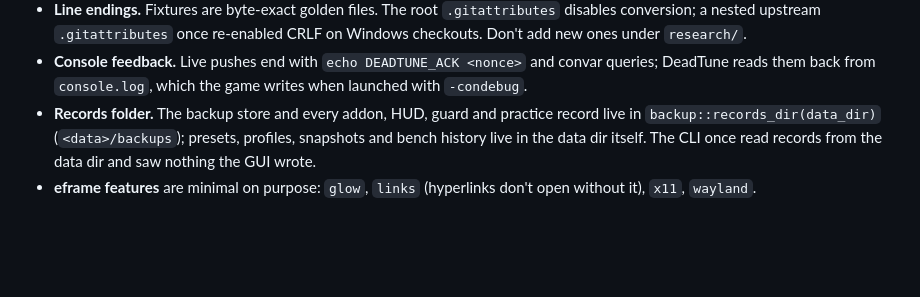
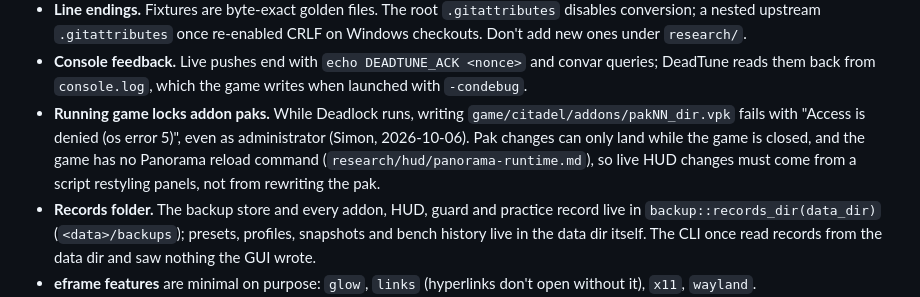
Before and after one commit to simulieren/deadtune, a Markdown page: AGENTS.md, the part around the change. GitHub-like rendering; blank space fills up the shorter version.

Commit message:
AGENTS: the running game locks addon paks
Co-Authored-By: Claude Opus 5.5 <noreply@anthropic.com>

```diff
--- a/AGENTS.md
+++ b/AGENTS.md
@@ -104,6 +104,7 @@ These cost real debugging. Don't relearn them.
 - **Particle stub.** Laund's particle disabler stub is the game's own `particles/empty.vpcf_c` (CRC `0xf3db7131`, 1189 bytes).
 - **Line endings.** Fixtures are byte-exact golden files. The root `.gitattributes` disables conversion; a nested upstream `.gitattributes` once re-enabled CRLF on Windows checkouts. Don't add new ones under `research/`.
 - **Console feedback.** Live pushes end with `echo DEADTUNE_ACK <nonce>` and convar queries; DeadTune reads them back from `console.log`, which the game writes when launched with `-condebug`.
+- **Running game locks addon paks.** While Deadlock runs, writing `game/citadel/addons/pakNN_dir.vpk` fails with "Access is denied (os error 5)", even as administrator (Simon, 2026-10-06). Pak changes can only land while the game is closed, and the game has no Panorama reload command (`research/hud/panorama-runtime.md`), so live HUD changes must come from a script restyling panels, not from rewriting the pak.
 - **Records folder.** The backup store and every addon, HUD, guard and practice record live in `backup::records_dir(data_dir)` (`<data>/backups`); presets, profiles, snapshots and bench history live in the data dir itself. The CLI once read records from the data dir and saw nothing the GUI wrote.
 - **eframe features** are minimal on purpose: `glow`, `links` (hyperlinks don't open without it), `x11`, `wayland`.
 - **Licensing.** The repo is public, GPL-3.0. Don't add code under non-free licences (DL-FOV-Fixer, PolyForm Noncommercial, was removed for this reason).
```
